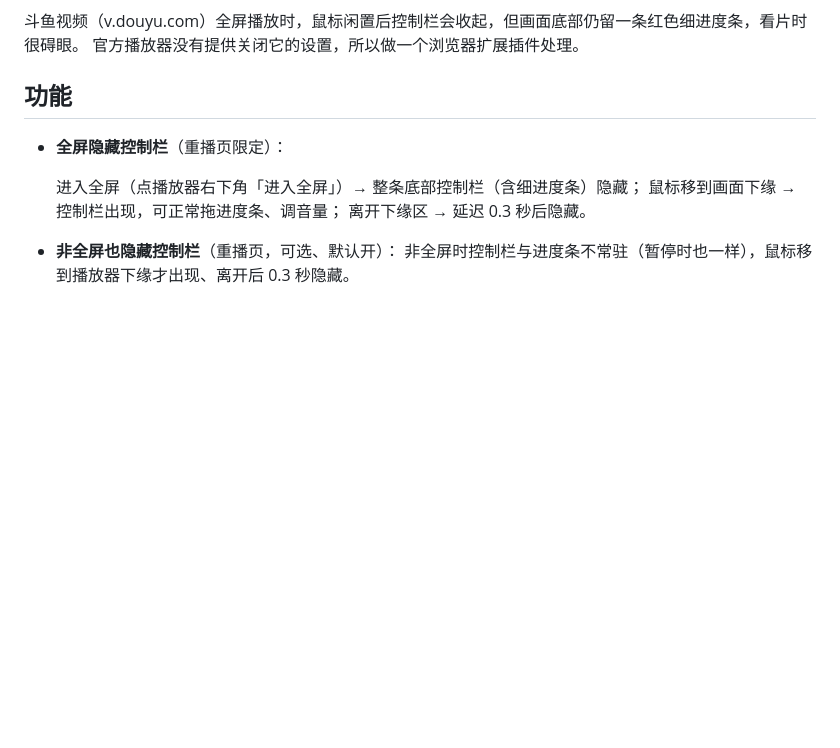
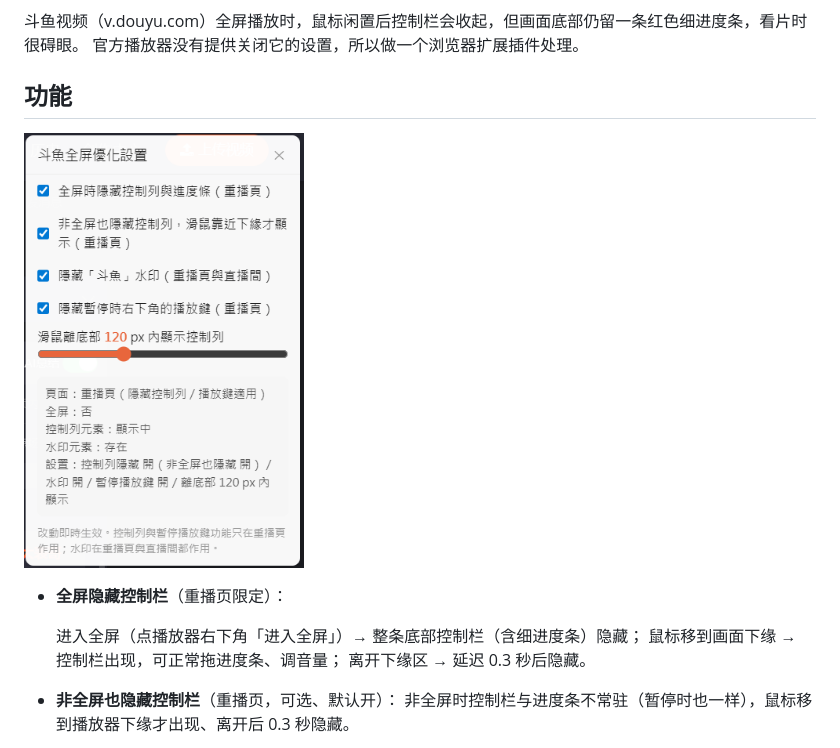
Before and after one commit to happk/douyu-hide-progressbar, a Markdown page: README.zh-CN.md, the part around one of its changes. Rendered like a GitHub page; pictures changed too: assets/Tampermonkey-config.png (added); blank space fills up the shorter version.

```diff
--- a/README.zh-CN.md
+++ b/README.zh-CN.md
@@ -8,6 +8,8 @@
 官方播放器没有提供关闭它的设置，所以做一个浏览器扩展插件处理。
 
 ## 功能
+
+<img src="./assets/Tampermonkey-config.png" alt="Tampermonkey 设置面板" width="280" />
 
 - **全屏隐藏控制栏**（重播页限定）：
 
```
Also changed, not shown: other parts of README.zh-CN.md (+1 -1 lines), README.md (+5 -3 lines), changelog.md (+8 -3 lines).
